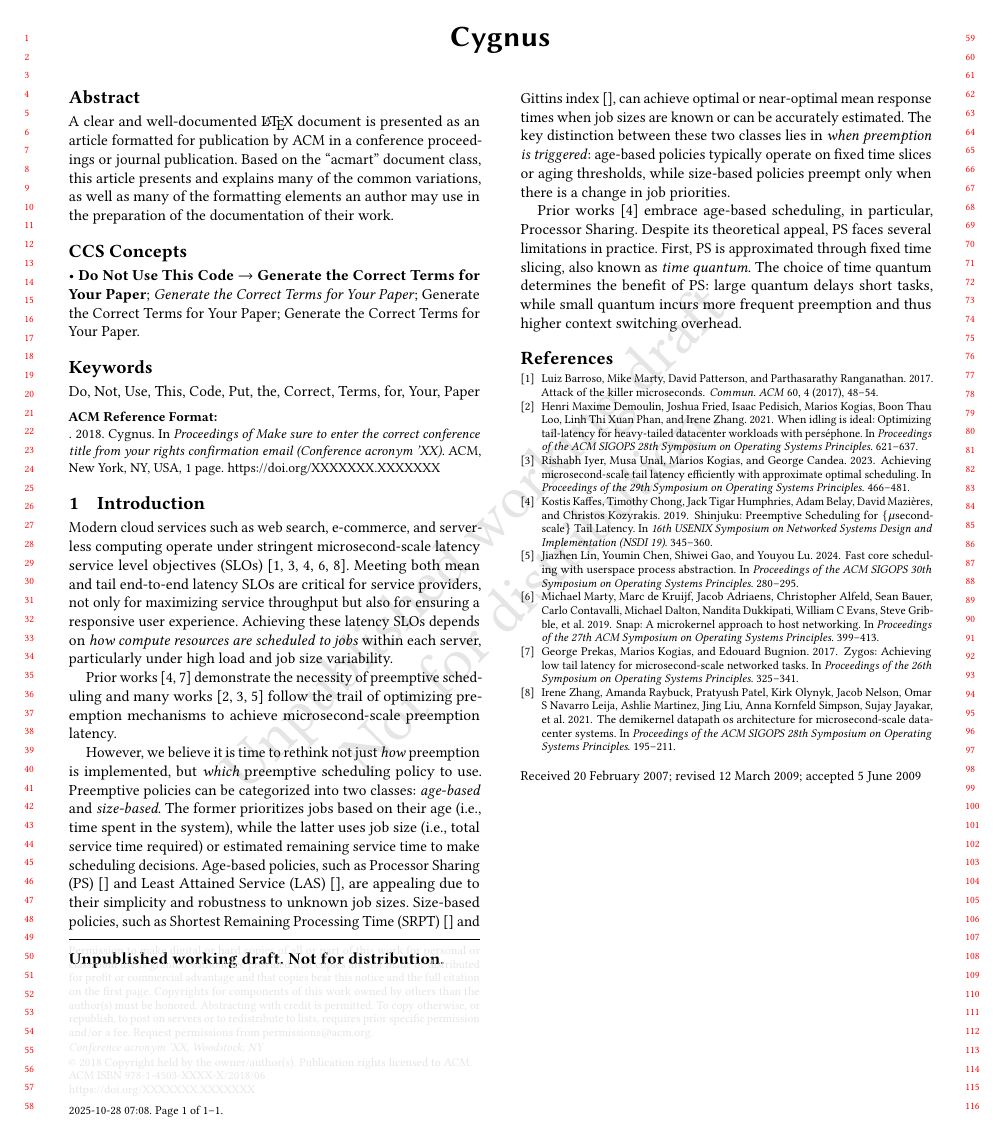
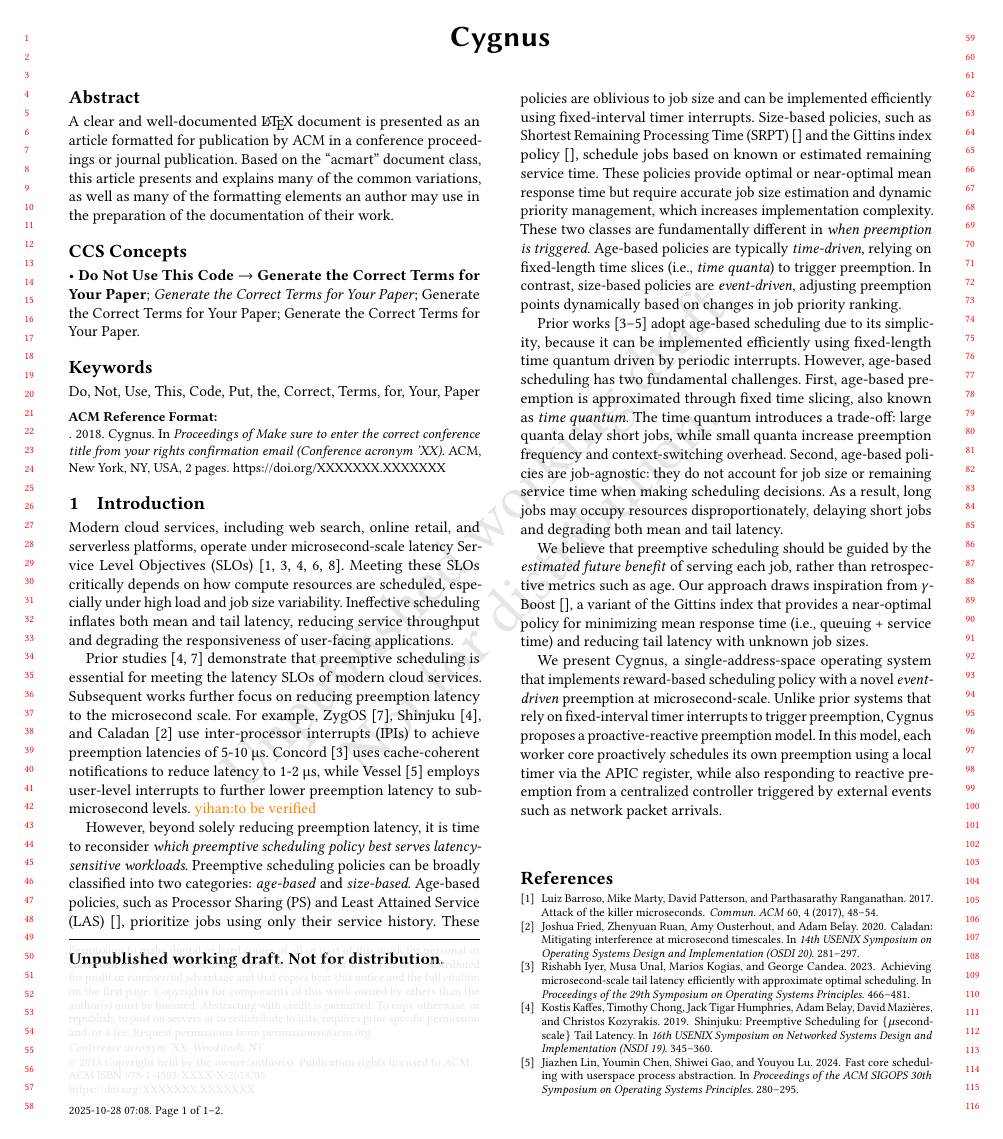
Before and after one commit to yihan1998/cygnus-paper, a LaTeX paper (paper.tex, which reads sections/intro.tex): the whole page before the commit and page 1 of 2 after it. Compiled offline with pdfLaTeX.

Commit message:
working on intro

```diff
--- a/paper.tex
+++ b/paper.tex
@@ -106,8 +106,10 @@
 %%\citestyle{acmauthoryear}
 
 \usepackage{xspace}
+\usepackage{xcolor}
 
 \newcommand{\sysname}{Cygnus\xspace}
+\newcommand{\yihan}[1]{\textcolor{orange}{yihan:#1}}
 
 %%
 %% end of the preamble, start of the body of the document source.
--- a/sections/intro.tex
+++ b/sections/intro.tex
@@ -1,31 +1,32 @@
-Modern cloud services such as web search, e-commerce, and serverless computing operate under stringent microsecond-scale latency service level objectives (SLOs) \cite{barroso2017attack,kaffes2019shinjuku,marty2019snap,zhang2021demikernel,iyer2023achieving}.
-Meeting both mean and tail end-to-end latency SLOs are critical for service providers, not only for maximizing service throughput but also for ensuring a responsive user experience.
-Achieving these latency SLOs depends on \textit{how compute resources are scheduled to jobs} within each server, particularly under high load and job size variability.
+Modern cloud services, including web search, online retail, and serverless platforms, operate under microsecond-scale latency Service Level Objectives (SLOs) \cite{barroso2017attack,kaffes2019shinjuku,marty2019snap,zhang2021demikernel,iyer2023achieving}.
+Meeting these SLOs critically depends on how compute resources are scheduled, especially under high load and job size variability.
+Ineffective scheduling inflates both mean and tail latency, reducing service throughput and degrading the responsiveness of user-facing applications.
 
-Prior works \cite{prekas2017zygos,kaffes2019shinjuku} demonstrate the necessity of preemptive scheduling and many works \cite{demoulin2021idling,iyer2023achieving,lin2024fast} follow the trail of optimizing preemption mechanisms to achieve microsecond-scale preemption latency.
-% One widely adopted scheduling policy is Processor Sharing (PS) \cite{wierman2012tail}.
-% PS allocates equal service capacity to all runnable jobs, reducing head-of-line blocking for short jobs with the presence of long-running jobs.
-% Recent systems improve fine-grained preemption via inter-processor interrupts \cite{prekas2017zygos,kaffes2019shinjuku,fried2020caladan}, cache-coherent notifications \cite{iyer2023achieving}, and user-level interrupt mechanisms \cite{lin2024fast}.
+Prior studies \cite{prekas2017zygos,kaffes2019shinjuku} demonstrate that preemptive scheduling is essential for meeting the latency SLOs of modern cloud services.
+Subsequent works further focus on reducing preemption latency to the microsecond scale.
+For example, ZygOS \cite{prekas2017zygos}, Shinjuku \cite{kaffes2019shinjuku}, and Caladan \cite{fried2020caladan} use inter-processor interrupts (IPIs) to achieve preemption latencies of 5-10 µs. Concord \cite{iyer2023achieving} uses cache-coherent notifications to reduce latency to 1-2 µs, while Vessel \cite{lin2024fast} employs user-level interrupts to further lower preemption latency to sub-microsecond levels.
+\yihan{to be verified}
 
-However, we believe it is time to rethink not just \textit{how} preemption is implemented, but \textit{which} preemptive scheduling policy to use.
-Preemptive policies can be categorized into two classes: \textit{age-based} and \textit{size-based}.
-The former prioritizes jobs based on their age (i.e., time spent in the system), while the latter uses job size (i.e., total service time required) or estimated remaining service time to make scheduling decisions.
-Age-based policies, such as Processor Sharing (PS) \cite{} and Least Attained Service (LAS) \cite{}, are appealing due to their simplicity and robustness to unknown job sizes.
-Size-based policies, such as Shortest Remaining Processing Time (SRPT) \cite{} and Gittins index \cite{}, can achieve optimal or near-optimal mean response times when job sizes are known or can be accurately estimated.
-The key distinction between these two classes lies in \textit{when preemption is triggered}: age-based policies typically operate on fixed time slices or aging thresholds, while size-based policies preempt only when there is a change in job priorities.
+However, beyond solely reducing preemption latency, it is time to reconsider \textit{which preemptive scheduling policy best serves latency-sensitive workloads}.
+Preemptive scheduling policies can be broadly classified into two categories: \textit{age-based} and \textit{size-based}.
+Age-based policies, such as Processor Sharing (PS) and Least Attained Service (LAS) \cite{}, prioritize jobs using only their service history.
+These policies are oblivious to job size and can be implemented efficiently using fixed-interval timer interrupts.
+Size-based policies, such as Shortest Remaining Processing Time (SRPT) \cite{} and the Gittins index policy \cite{}, schedule jobs based on known or estimated remaining service time.
+These policies provide optimal or near-optimal mean response time but require accurate job size estimation and dynamic priority management, which increases implementation complexity.
+These two classes are fundamentally different in \textit{when preemption is triggered}.
+Age-based policies are typically \textit{time-driven}, relying on fixed-length time slices (i.e., \textit{time quanta}) to trigger preemption.
+In contrast, size-based policies are \textit{event-driven}, adjusting preemption points dynamically based on changes in job priority ranking.
 
-Prior works \cite{kaffes2019shinjuku} embrace age-based scheduling, in particular, Processor Sharing.
-Despite its theoretical appeal, PS faces several limitations in practice.
-First, PS is approximated through fixed time slicing, also known as \textit{time quantum}.
-The choice of time quantum determines the benefit of PS: large quantum delays short tasks, while small quantum incurs more frequent preemption and thus higher context switching overhead.
+Prior works \cite{kaffes2019shinjuku,iyer2023achieving,lin2024fast} adopt age-based scheduling due to its simplicity, because it can be implemented efficiently using fixed-length time quantum driven by periodic interrupts.
+However, age-based scheduling has two fundamental challenges.
+First, age-based preemption is approximated through fixed time slicing, also known as \textit{time quantum}.
+The time quantum introduces a trade-off: large quanta delay short jobs, while small quanta increase preemption frequency and context-switching overhead.
+Second, age-based policies are job-agnostic: they do not account for job size or remaining service time when making scheduling decisions.
+As a result, long jobs may occupy resources disproportionately, delaying short jobs and degrading both mean and tail latency.
 
-% Second, PS is memoryless: it treats all jobs equally regardless of their size, age, or estimated remaining service time.
-% As a result, long-running jobs may linger in the system for extended periods, delaying newer or shorter jobs and ultimately degrading mean and tail latencies.
+We believe that preemptive scheduling should be guided by the \textit{estimated future benefit} of serving each job, rather than retrospective metrics such as age.
+Our approach draws inspiration from $\gamma$-Boost \cite{}, a variant of the Gittins index that provides a near-optimal policy for minimizing mean response time (i.e., queuing + service time) and reducing tail latency with unknown job sizes.
 
-% We believe that scheduling should be guided by expected benefit, prioritizing tasks based on dynamic reward rather than static time-sharing.
-% Our approach draws inspiration from the Gittins index \cite{scully2020gittins}, a near-optimal policy for minimizing mean response time ((i.e., queuing + service time)) in $M/G/k$ systems with unknown job sizes.
-% We adapt this strategy to improve both mean and tail end-to-end latency across light- and heavy-tailed job size distributions.
-% Unlike fixed-interval preemption, our scheduler defers preemption until a job's priority falls below that of another, avoiding unnecessary context switches.
-
-% We present \sysname, a single-address-space operating system that implements dynamic, reward-based scheduling with microsecond-scale preemption granularity.
-% Cygnus breaks from threshold-based PS-inspired designs and instead prioritizes jobs based on their expected benefit.
+We present \sysname, a single-address-space operating system that implements reward-based scheduling policy with a novel \textit{event-driven} preemption at microsecond-scale.
+Unlike prior systems that rely on fixed-interval timer interrupts to trigger preemption, \sysname proposes a proactive-reactive preemption model.
+In this model, each worker core proactively schedules its own preemption using a local timer via the APIC register, while also responding to reactive preemption from a centralized controller triggered by external events such as network packet arrivals.
```
